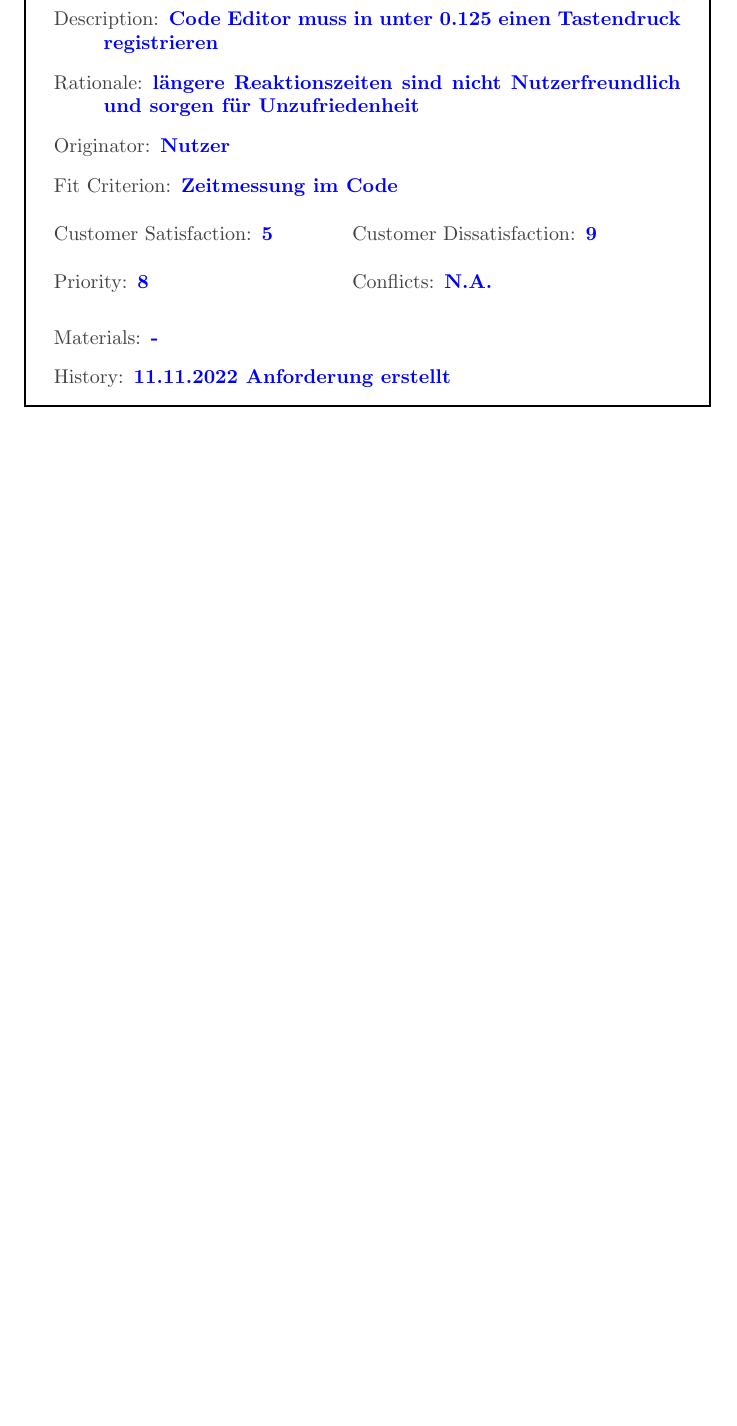
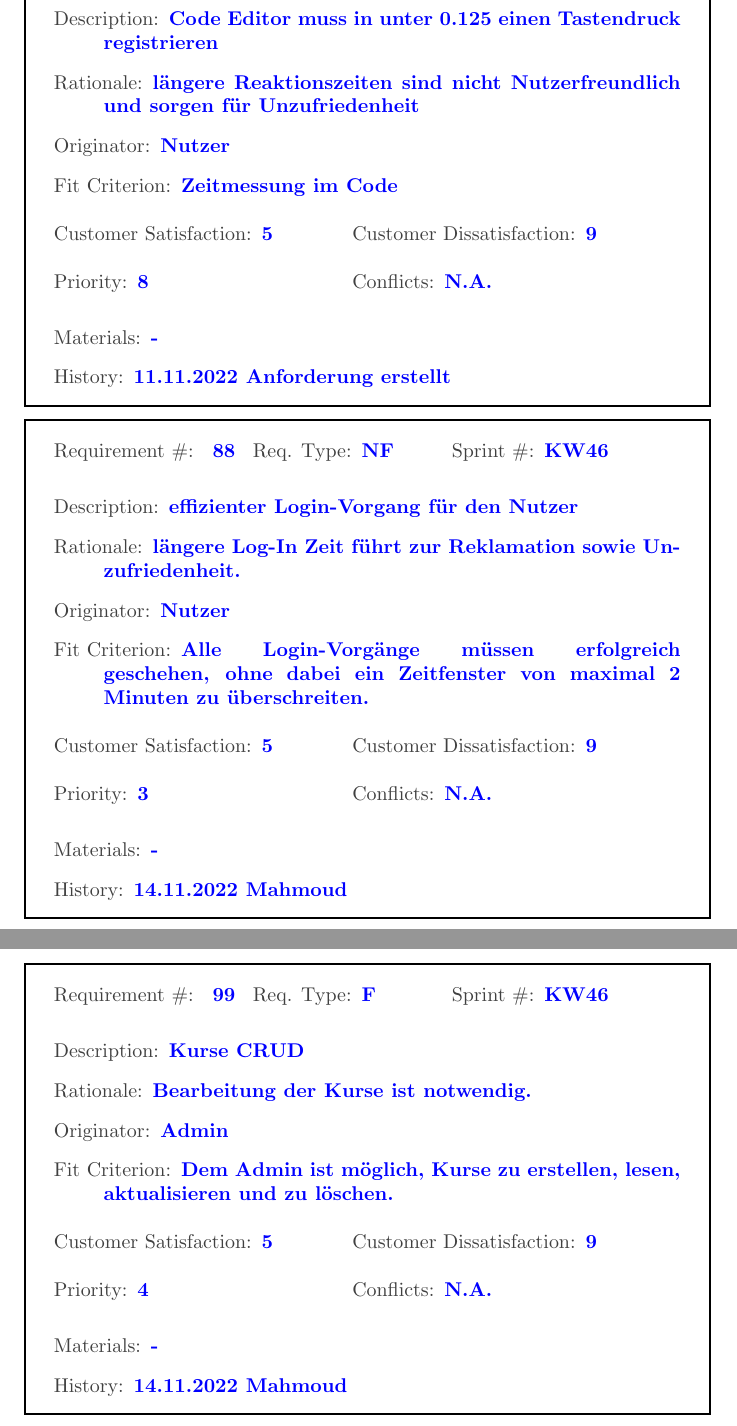
Before and after one commit to niposch/STExS, a LaTeX document (Volere Cards/volere_evaluation.tex): part of page 4 of 4 before the commit and two parts of pages 4 and 5 of 5 after it, the two joined at a grey line, cut so that both start at the same text, the shorter picture padded with empty space. Compiled offline with pdfLaTeX.

Commit message:
Meine Karten

```diff
--- a/Volere Cards/volere_evaluation.tex
+++ b/Volere Cards/volere_evaluation.tex
@@ -174,6 +174,45 @@ Requirements types: Functional (F), Non-Functional (NF)
   \reqhist 11.11.2022 Anforderung erstellt
 \end{myreq}
 
+% Login-Vorgang
+\begin{myreq}
+  \threeinline
+  {\reqno 8}
+  {\reqtype NF}
+  {\reqevent KW46}
+  \reqdesc effizienter Login-Vorgang für den Nutzer
+  \reqrat längere Log-In Zeit führt zur Reklamation sowie Unzufriedenheit.
+  \reqorig Nutzer
+  \reqfit Alle Login-Vorgänge müssen erfolgreich geschehen, ohne dabei ein Zeitfenster von maximal 2 Minuten zu überschreiten.
+  \twoinline
+  {\reqsatis 5}
+  {\reqdissat 9}
+  \twoinline
+  {\reqprio 3}
+  {\reqconf N.A.}
+  \reqmater -
+  \reqhist 14.11.2022 Mahmoud
+\end{myreq}
 
 
+%Kurse CRUD
+\begin{myreq}
+  \threeinline
+  {\reqno 9}
+  {\reqtype F}
+  {\reqevent KW46}
+  \reqdesc Kurse CRUD
+  \reqrat Bearbeitung der Kurse ist notwendig.
+  \reqorig Admin
+  \reqfit Dem Admin ist möglich, Kurse zu erstellen, lesen, aktualisieren und zu löschen.
+  \twoinline
+  {\reqsatis 5}
+  {\reqdissat 9}
+  \twoinline
+  {\reqprio 4}
+  {\reqconf N.A.}
+  \reqmater -
+  \reqhist 14.11.2022 Mahmoud
+\end{myreq}
+
 \end{document}
```
